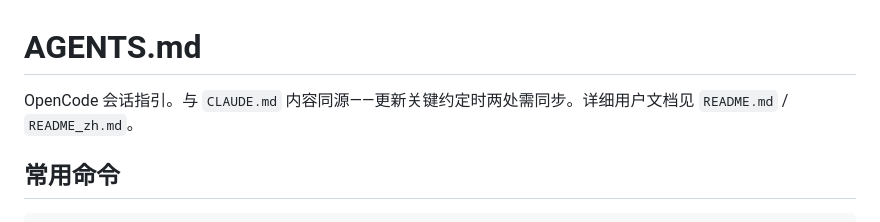
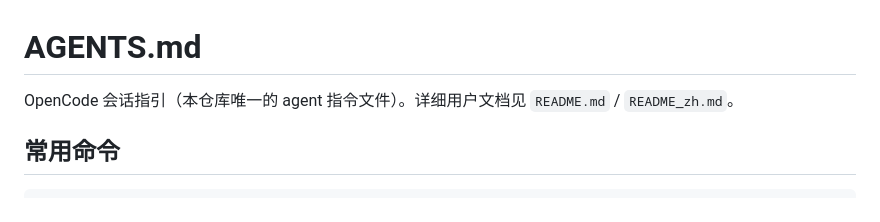
Before and after one commit to wenyinos/opencode-deveco, a Markdown page: AGENTS.md, the part around the change. GitHub-like rendering.

Commit message:
Clarify AGENTS.md is the sole agent guide

```diff
--- a/AGENTS.md
+++ b/AGENTS.md
@@ -1,6 +1,6 @@
 # AGENTS.md
 
-OpenCode 会话指引。与 `CLAUDE.md` 内容同源——更新关键约定时两处需同步。详细用户文档见 `README.md` / `README_zh.md`。
+OpenCode 会话指引（本仓库唯一的 agent 指令文件）。详细用户文档见 `README.md` / `README_zh.md`。
 
 ## 常用命令
 
```
